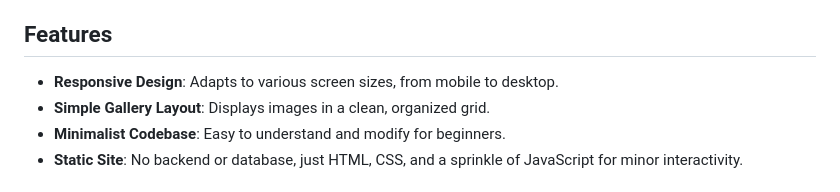
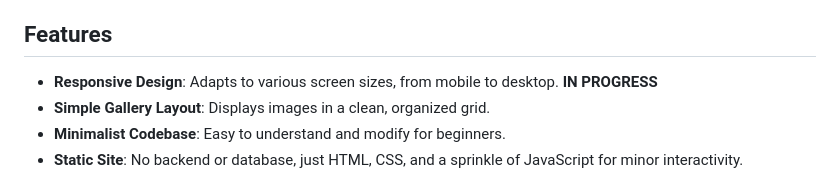
Before and after one commit to karmawastakenalready/SnapStock, a Markdown page: README.md, the part around the change. Rendered like a GitHub page.

```diff
--- a/README.md
+++ b/README.md
@@ -6,7 +6,7 @@ Welcome to **SnapStock**, a static stock photo website created as a learning pro
 SnapStock is a lightweight, responsive website designed to display a collection of stock images in a clean and visually appealing grid layout. It was built to help me understand CSS concepts like Flexbox, Grid, media queries, and general styling, while keeping the HTML structure simple and accessible.
 
 ## Features
-- **Responsive Design**: Adapts to various screen sizes, from mobile to desktop.
+- **Responsive Design**: Adapts to various screen sizes, from mobile to desktop. **IN PROGRESS**
 - **Simple Gallery Layout**: Displays images in a clean, organized grid.
 - **Minimalist Codebase**: Easy to understand and modify for beginners.
 - **Static Site**: No backend or database, just HTML, CSS, and a sprinkle of JavaScript for minor interactivity.
```
